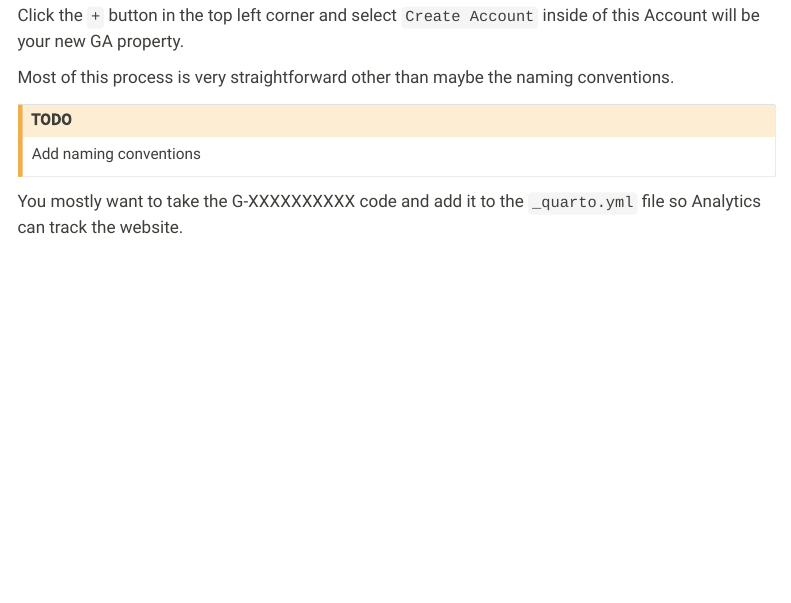
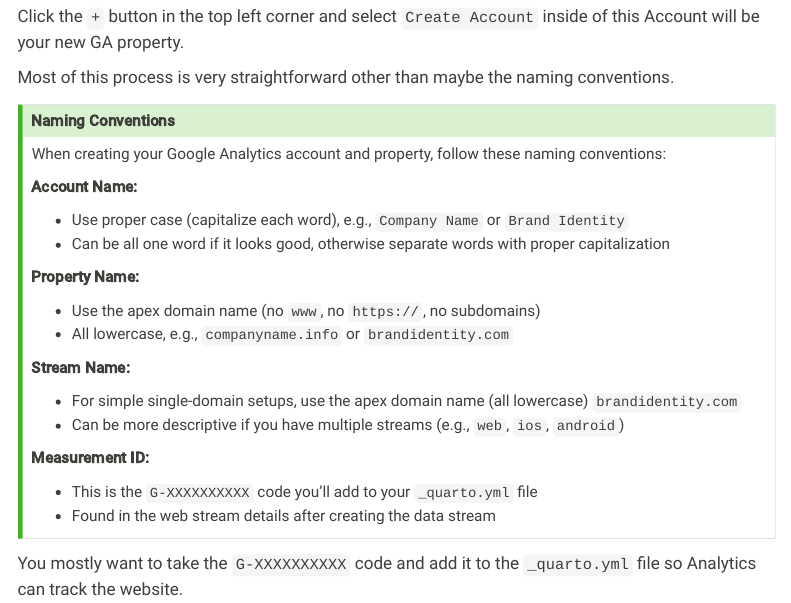
Before and after one commit to phloinfo/phloinfo.github.io, a Quarto document (posts/how-i-built-this-blog/index.qmd): the page in a window 1100 px wide, from 6910 px down. Rendered offline with R 4.5, knitr and Pandoc in place of Quarto, with nearby package versions; menus at the side of the page are left out.

Commit message:
docs: enhance blog setup guide with naming conventions for Google Analytics
- Update the section on Google Analytics to include detailed naming conventions for accounts, properties, streams, and measurement IDs.
- Improve formatting for clarity and consistency in the instructions.

```diff
--- a/posts/how-i-built-this-blog/index.qmd
+++ b/posts/how-i-built-this-blog/index.qmd
@@ -347,12 +347,33 @@ Click the `+` button in the top left corner and select `Create Account` inside o
 
 Most of this process is very straightforward other than maybe the naming conventions.
 
-::: {.callout-caution collapse="true"}
-## TODO
-Add naming conventions
+::: {.callout-tip}
+## Naming Conventions
+
+When creating your Google Analytics account and property, follow these naming conventions:
+
+**Account Name:**
+
+- Use proper case (capitalize each word), e.g., `Company Name` or `Brand Identity`
+- Can be all one word if it looks good, otherwise separate words with proper capitalization
+
+**Property Name:**
+
+- Use the apex domain name (no `www`, no `https://`, no subdomains)
+- All lowercase, e.g., `companyname.info` or `brandidentity.com`
+
+**Stream Name:**
+
+- For simple single-domain setups, use the apex domain name (all lowercase) `brandidentity.com`
+- Can be more descriptive if you have multiple streams (e.g., `web`, `ios`, `android`)
+
+**Measurement ID:**
+
+- This is the `G-XXXXXXXXXX` code you'll add to your `_quarto.yml` file
+- Found in the web stream details after creating the data stream
 :::
 
-You mostly want to take the G-XXXXXXXXXX code and add it to the `_quarto.yml` file so Analytics can track the website.
+You mostly want to take the `G-XXXXXXXXXX` code and add it to the `_quarto.yml` file so Analytics can track the website.
 
 ### Search Console
 
```
Also changed, not shown: posts/how-i-built-this-blog/index.qmd (2 more changed lines).
